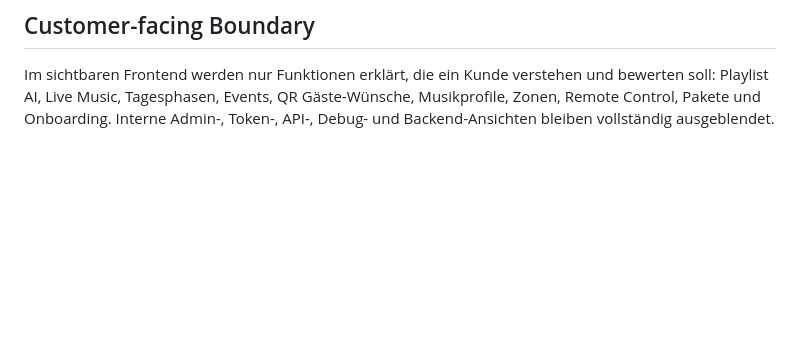
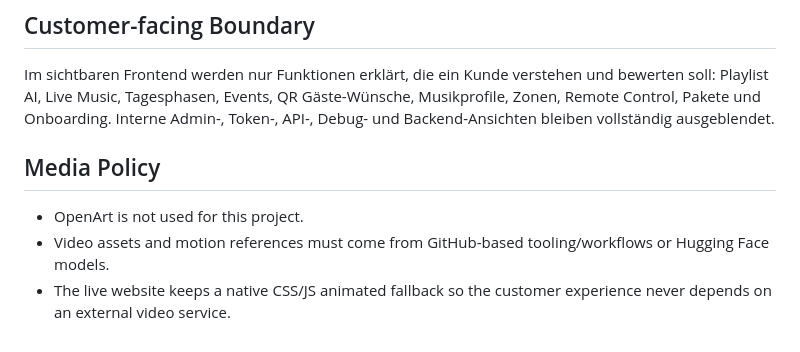
Before and after one commit to kitz-labs/kispotify-product-site, a Markdown page: README.md, the part around the change. GitHub-like rendering; blank space fills up the shorter version.

Commit message:
Document V6 media policy and no-OpenArt rule

```diff
--- a/README.md
+++ b/README.md
@@ -79,3 +79,9 @@ Die Website lädt diese Bibliotheken nicht als Runtime-Abhängigkeiten. Die Moti
 
 ## Customer-facing Boundary
 Im sichtbaren Frontend werden nur Funktionen erklärt, die ein Kunde verstehen und bewerten soll: Playlist AI, Live Music, Tagesphasen, Events, QR Gäste-Wünsche, Musikprofile, Zonen, Remote Control, Pakete und Onboarding. Interne Admin-, Token-, API-, Debug- und Backend-Ansichten bleiben vollständig ausgeblendet.
+
+
+## Media Policy
+- OpenArt is not used for this project.
+- Video assets and motion references must come from GitHub-based tooling/workflows or Hugging Face models.
+- The live website keeps a native CSS/JS animated fallback so the customer experience never depends on an external video service.
```
